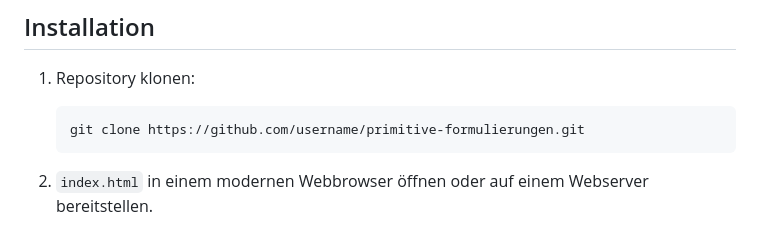
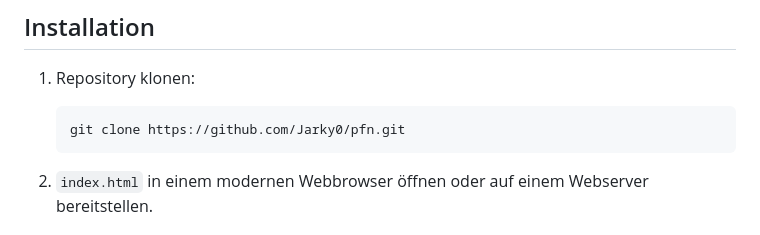
Before and after one commit to Jarky0/pfn, a Markdown page: readme.md, the part around the change. GitHub-like rendering.

````diff
--- a/readme.md
+++ b/readme.md
@@ -24,7 +24,7 @@ Primitive Formulierungen für Neudenker ist ein unterhaltsames Gruppenspiel, bei
 1. Repository klonen:
 
    ```
-   git clone https://github.com/username/primitive-formulierungen.git
+   git clone https://github.com/Jarky0/pfn.git
    ```
 
 2. `index.html` in einem modernen Webbrowser öffnen oder auf einem Webserver bereitstellen.
````
